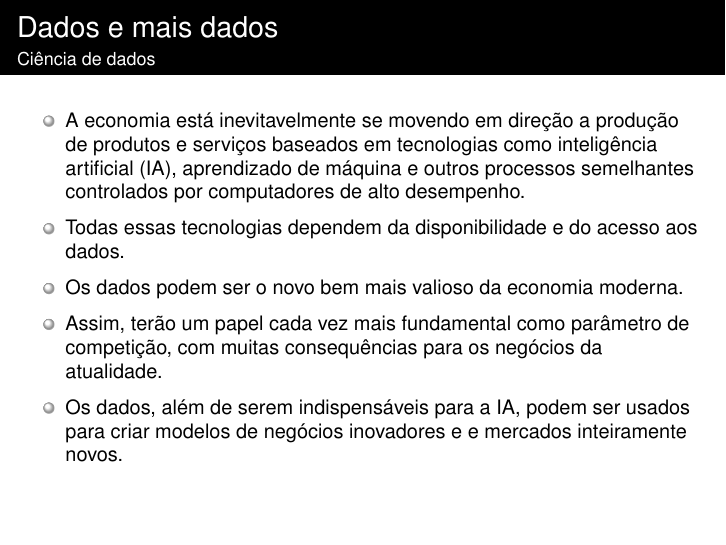
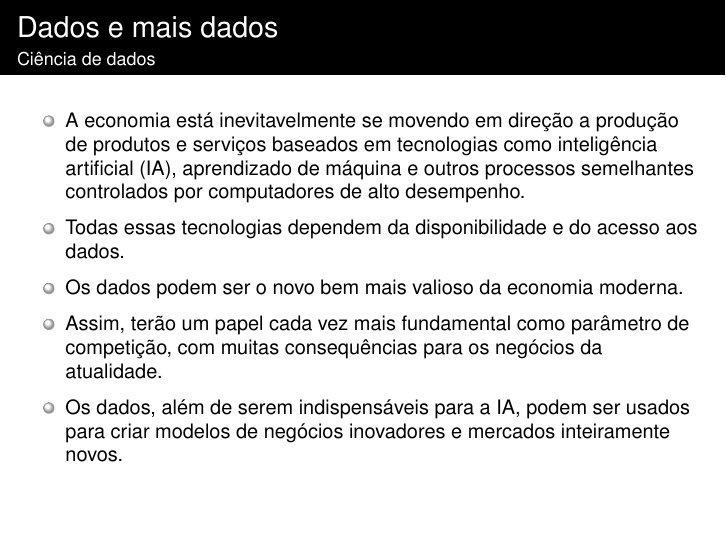
Before and after one commit to PatriciaLucas/TEC-I, LaTeX slides (00_Introducao/00_Introducao.tex): page 6 of 13. The pictures show the PDF file 00_Introducao/00_Introducao.pdf that the author committed with the source.

Commit message:
Updates from Overleaf

```diff
--- a/00_Introducao/00_Introducao.tex
+++ b/00_Introducao/00_Introducao.tex
@@ -95,7 +95,7 @@ Estatísticas da internet em tempo real: \href{https://www.internetlivestats.com
     \item Todas essas tecnologias dependem da disponibilidade e do acesso aos dados.
     \item Os dados podem ser o novo bem mais valioso da economia moderna.
     \item Assim, terão um papel cada vez mais fundamental como parâmetro de competição, com muitas consequências para os negócios da atualidade.
-    \item Os dados, além de serem indispensáveis para a IA, podem ser usados para criar modelos de negócios inovadores e e mercados inteiramente novos.
+    \item Os dados, além de serem indispensáveis para a IA, podem ser usados para criar modelos de negócios inovadores e mercados inteiramente novos.
 \end{itemize}
 
 \end{ftst}
```
Also changed, not shown: 00_Introducao/00_Introducao.pdf, Figuras/naturezadata.png, Figuras/slide00_07.png.
